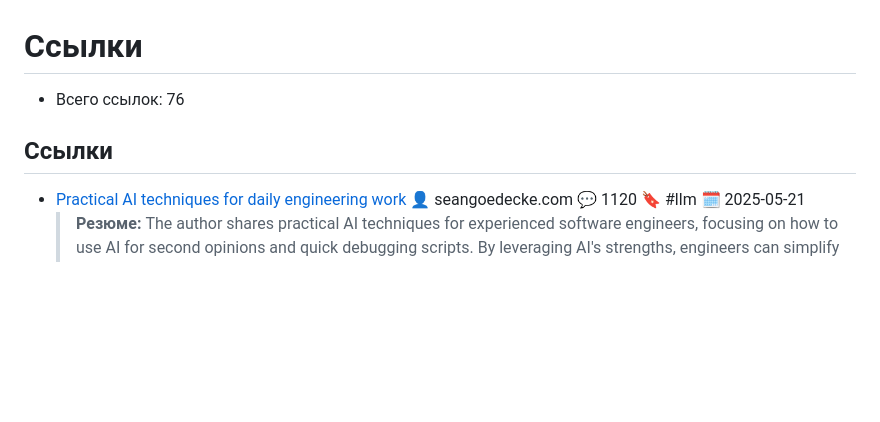
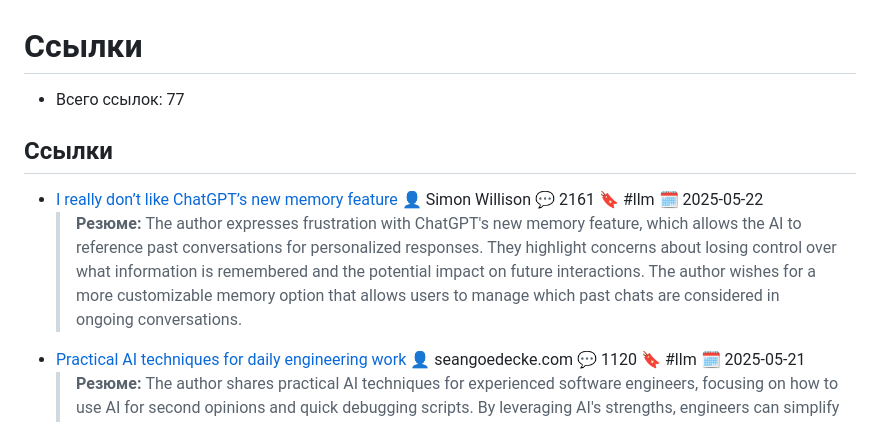
Before and after one commit to hazadus/readwise-links, a Markdown page: links/tags/llm.md, the part around the change. Rendered like a GitHub page; blank space fills up the shorter version.

```diff
--- a/links/tags/llm.md
+++ b/links/tags/llm.md
@@ -1,9 +1,11 @@
 # Ссылки
 
-- Всего ссылок: 76
+- Всего ссылок: 77
 
 ## Ссылки
 
+- [I really don’t like ChatGPT’s new memory feature](https://simonwillison.net/2025/May/21/chatgpt-new-memory/#atom-everything) 👤 Simon Willison 💬 2161 🔖 #llm 🗓️ 2025-05-22
+    > **Резюме:** The author expresses frustration with ChatGPT's new memory feature, which allows the AI to reference past conversations for personalized responses. They highlight concerns about losing control over what information is remembered and the potential impact on future interactions. The author wishes for a more customizable memory option that allows users to manage which past chats are considered in ongoing conversations.
 - [Practical AI techniques for daily engineering work](https://seangoedecke.com/practical-ai-techniques/) 👤 seangoedecke.com 💬 1120 🔖 #llm 🗓️ 2025-05-21
     > **Резюме:** The author shares practical AI techniques for experienced software engineers, focusing on how to use AI for second opinions and quick debugging scripts. By leveraging AI's strengths, engineers can simplify complex code or generate short programs to automate debugging tasks. Additional tips include using AI to find evidence for arguments and to help with unfamiliar technical tasks, but these are secondary to the main techniques.
 - [After months of coding with LLMs, I'm going back to using my brain](https://albertofortin.com/writing/coding-with-ai) 👤 Alberto 💬 1793 🔖 #llm 🗓️ 2025-05-21
```
Also changed, not shown: links/new.md (+2 -1 lines).
